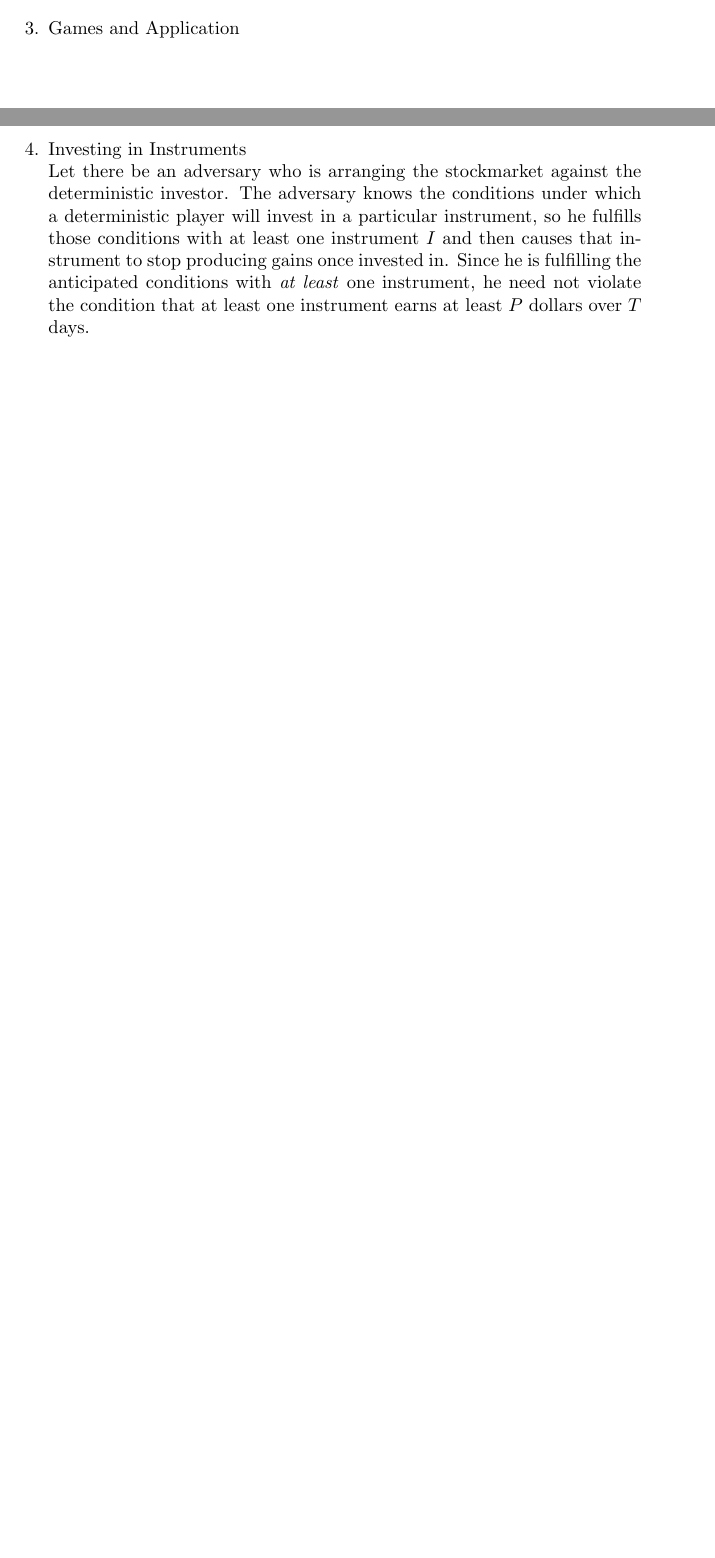
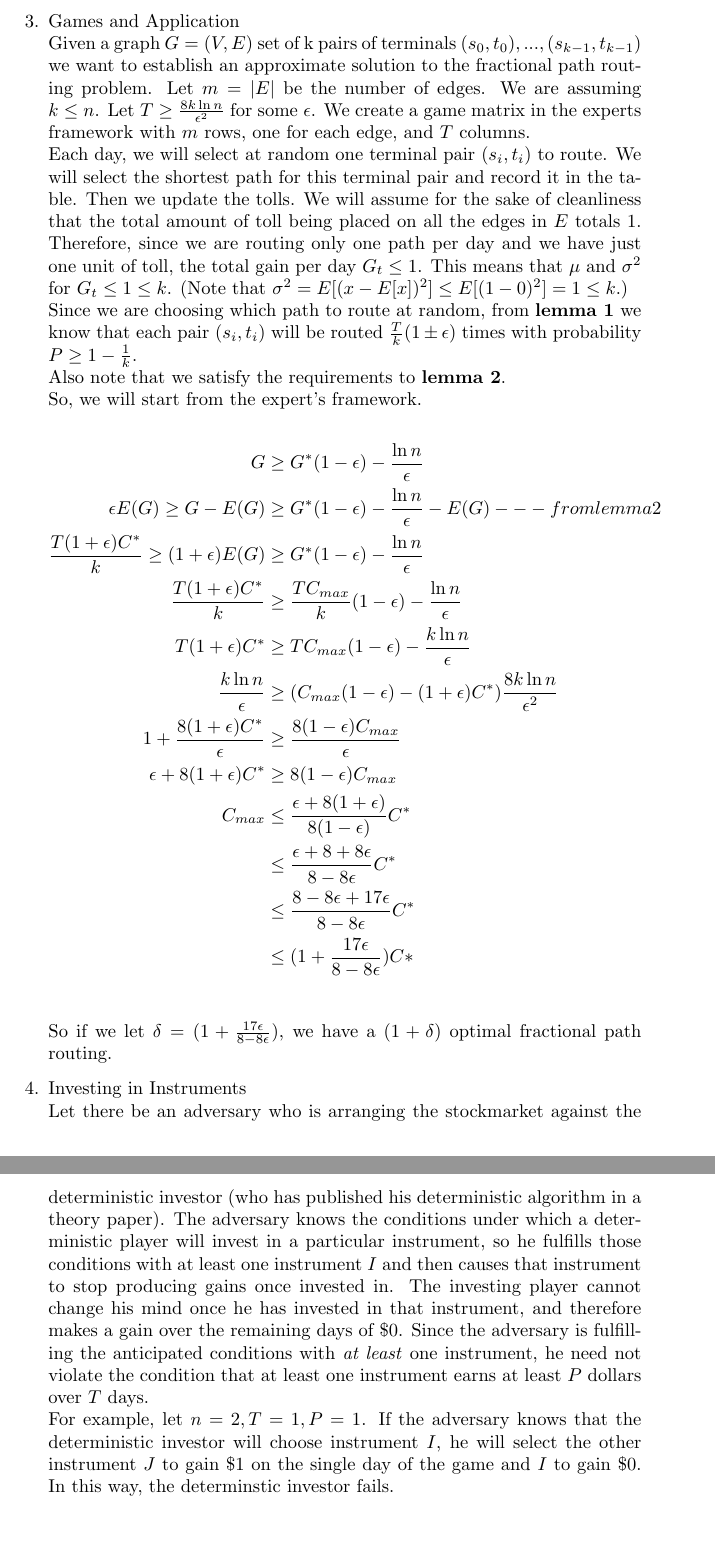
Before and after one commit to valkyriesavage/theory, a LaTeX problem sheet (homework3.tex): two parts of pages 1 and 2 of 2 before the commit and two parts of pages 2 and 3 of 3 after it, joined at a grey line, cut so that both start at the same text, the shorter picture padded with empty space. Compiled offline with pdfLaTeX.

Commit message:
HOLY SHIT
  * hw 3 problem 3 is mostly done

```diff
--- a/homework3.tex
+++ b/homework3.tex
@@ -38,8 +39,29 @@ Note that for the following I am 0-indexing the days. \\
 The game strategy for day 10 :: $R = [.253, .329, .166, .253], C = [.727, .091, .182]$.  This is in $\delta$ equilibrium for $\delta = .213$.\\
 The game strategy for day 100 :: $R = [.173, .326, .005, .497], C = [.604, .099, .297]$.  This is in $\delta$ equilibrium for $\delta = .050$.\\
 The game strategy for day $\lceil 100 ln 4 \rceil$ :: $R = [.159, .333, .001, .507], C = [.621, .079, .3]$.  This is in $\delta$ equilibrium for $\delta = .041$.\\
-\item Games and Application
+\item Games and Application \\
+Given a graph $G = (V, E)$ set of k pairs of terminals ${(s_0, t_0), ..., (s_{k-1}, t_{k-1})}$ we want to establish an approximate solution to the fractional path routing problem.  Let $m = |E|$ be the number of edges.  We are assuming $k \leq n$.  Let $T \geq \frac{8k \ln n}{\epsilon^2}$ for some $\epsilon$.  We create a game matrix in the experts framework with $m$ rows, one for each edge, and $T$ columns.\\
+Each day, we will select at random one terminal pair $(s_i, t_i)$ to route.  We will select the shortest path for this terminal pair and record it in the table.  Then we update the tolls.  We will assume for the sake of cleanliness that the total amount of toll being placed on all the edges in $E$ totals $1$.  Therefore, since we are routing only one path per day and we have just one unit of toll, the total gain per day $G_t \leq 1$.  This means that $\mu$ and $\sigma ^2$ for $G_t \leq 1 \leq k$.  (Note that $\sigma ^2 = E[(x-E[x])^2] \leq E[(1 - 0) ^ 2] = 1 \leq k$.)\\
+Since we are choosing which path to route at random, from \textbf{lemma 1} we know that each pair $(s_i, t_i)$ will be routed $\frac{T}{k}(1 \pm \epsilon)$ times with probability $P \geq 1 - \frac{1}{k}$.\\
+Also note that we satisfy the requirements to \textbf{lemma 2}. \\
+So, we will start from the expert's framework.\\
+	\begin{align*}
+		G &\geq G^*(1-\epsilon)-\frac{\ln n}{\epsilon}\\
+		\epsilon E(G) \geq G - E(G) &\geq G^* (1-\epsilon) - \frac{\ln n}{\epsilon} - E(G) --- from lemma 2 \\
+		\frac{T(1+\epsilon)C^*}{k} \geq (1+\epsilon) E(G) &\geq G^*(1-\epsilon)- \frac{\ln n}{\epsilon} \\
+		\frac{T(1+\epsilon)C^*}{k} &\geq \frac{TC_{max}}{k}(1-\epsilon) - \frac{\ln n}{\epsilon} \\
+		T(1+\epsilon)C^* &\geq TC_{max} (1-\epsilon) - \frac{k \ln n}{\epsilon} \\
+		\frac{k \ln n}{\epsilon} &\geq (C_{max}(1-\epsilon) - (1+\epsilon)C^*)\frac{8k \ln n} {\epsilon ^2} \\
+		1 + \frac{8(1+\epsilon )C^*}{\epsilon} &\geq \frac{8(1-\epsilon)C_{max}}{\epsilon} \\
+		\epsilon + 8(1+ \epsilon)C^* &\geq 8(1-\epsilon)C_{max} \\
+		C_{max} &\leq \frac{\epsilon + 8 (1 + \epsilon)}{8(1-\epsilon)}C^* \\
+		&\leq \frac{\epsilon + 8 + 8\epsilon}{8-8\epsilon}C^* \\
+		&\leq \frac{8 - 8\epsilon + 17\epsilon}{8-8\epsilon}C^* \\
+		&\leq (1 + \frac{17\epsilon}{8-8\epsilon})C* \\
+	\end{align*}
+So if we let $\delta = (1 + \frac{17\epsilon}{8-8\epsilon})$, we have a $(1+ \delta)$ optimal fractional path routing.
 \item Investing in Instruments \\
-Let there be an adversary who is arranging the stockmarket against the deterministic investor.  The adversary knows the conditions under which a deterministic player will invest in a particular instrument, so he fulfills those conditions with at least one instrument $I$ and then causes that instrument to stop producing gains once invested in.  Since he is fulfilling the anticipated conditions with \emph{at least} one instrument, he need not violate the condition that at least one instrument earns at least $P$ dollars over $T$ days.
+Let there be an adversary who is arranging the stockmarket against the deterministic investor (who has published his deterministic algorithm in a theory paper).  The adversary knows the conditions under which a deterministic player will invest in a particular instrument, so he fulfills those conditions with at least one instrument $I$ and then causes that instrument to stop producing gains once invested in.  The investing player cannot change his mind once he has invested in that instrument, and therefore makes a gain over the remaining days of \$0.  Since the adversary is fulfilling the anticipated conditions with \emph{at least} one instrument, he need not violate the condition that at least one instrument earns at least $P$ dollars over $T$ days.\\
+For example, let $n=2,T=1,P=1$.  If the adversary knows that the deterministic investor will choose instrument $I$, he will select the other instrument $J$ to gain \$1 on the single day of the game and $I$ to gain \$0.  In this way, the determinstic investor fails.
 \end{enumerate}
 \end{document}
```
Also changed, not shown: homework3.tex (15 more changed lines), 1 other file.
